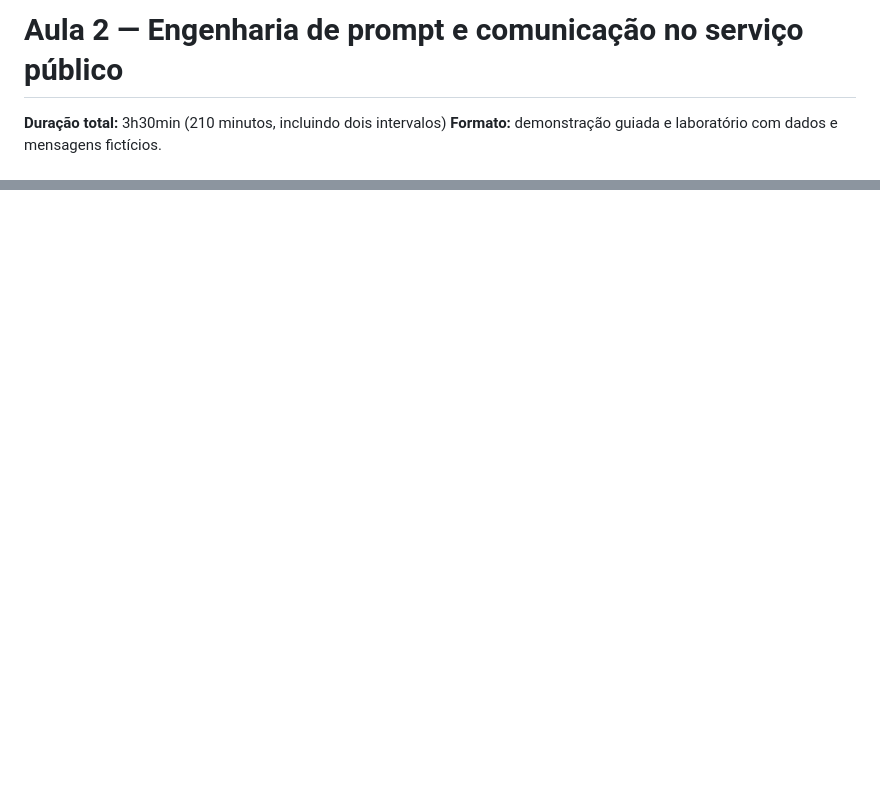
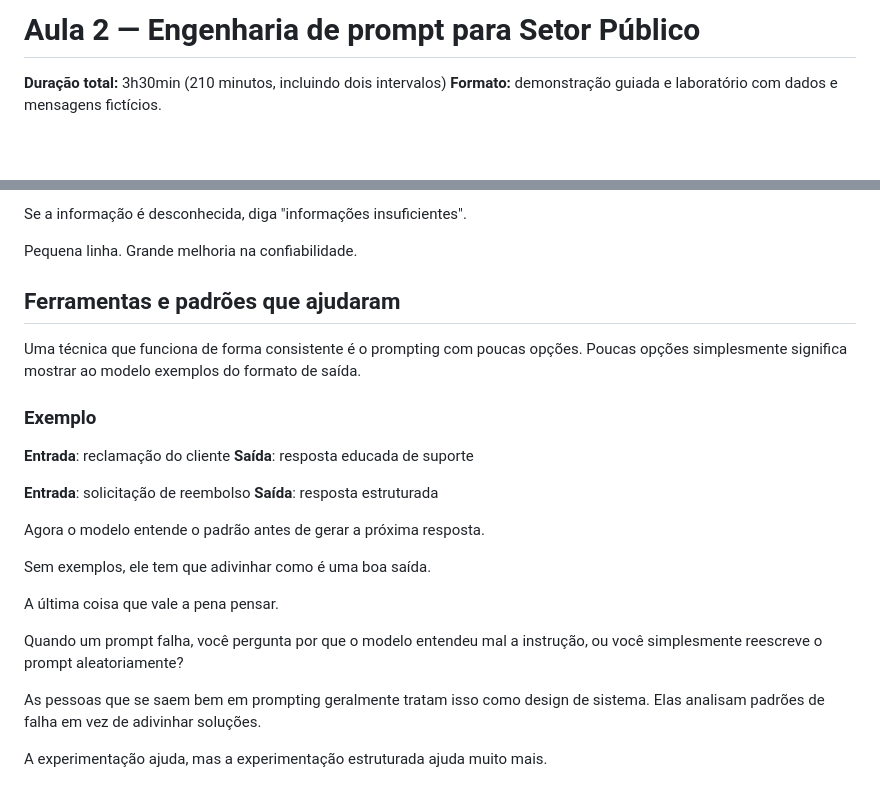
Before and after one commit to valerio-unifei/CAMPUS-A, a Markdown page: aulas/oficina-02-prompts-e-comunicacao-publica.md, 2 parts joined by grey strips. Rendered like a GitHub page; blank space fills up the shorter version.

```diff
--- a/aulas/oficina-02-prompts-e-comunicacao-publica.md
+++ b/aulas/oficina-02-prompts-e-comunicacao-publica.md
@@ -1,4 +1,4 @@
-# Aula 2 — Engenharia de prompt e comunicação no serviço público
+# Aula 2 — Engenharia de prompt para Setor Público
 
 **Duração total:** 3h30min (210 minutos, incluindo dois intervalos)
 **Formato:** demonstração guiada e laboratório com dados e mensagens fictícios.
@@ -36,0 +113,27 @@ O procedimento deve separar triagem, elaboração de minuta, conferência e envi
+Se a informação é desconhecida, diga "informações insuficientes".
+
+Pequena linha. Grande melhoria na confiabilidade.
+
+## Ferramentas e padrões que ajudaram
+
+Uma técnica que funciona de forma consistente é o prompting com poucas opções. Poucas opções simplesmente significa mostrar ao modelo exemplos do formato de saída.
+
+### Exemplo
+
+**Entrada**: reclamação do cliente</br>
+**Saída**: resposta educada de suporte
+
+**Entrada**: solicitação de reembolso</br>
+**Saída**: resposta estruturada
+
+Agora o modelo entende o padrão antes de gerar a próxima resposta.
+
+Sem exemplos, ele tem que adivinhar como é uma boa saída.
+
+A última coisa que vale a pena pensar.
+
+Quando um prompt falha, você pergunta por que o modelo entendeu mal a instrução, ou você simplesmente reescreve o prompt aleatoriamente?
+
+As pessoas que se saem bem em prompting geralmente tratam isso como design de sistema. Elas analisam padrões de falha em vez de adivinhar soluções.
+
+A experimentação ajuda, mas a experimentação estruturada ajuda muito mais.
```
Also changed, not shown: other parts of aulas/oficina-02-prompts-e-comunicacao-publica.md (+77 -1 lines), aulas/oficina-01-LLMs-LGPD.md (renamed from aulas/oficina-01-lgpd-e-anonimizacao.md, +26 -8 lines), aulas/oficina-03-jeremias.md (added, +90 -0 lines).
